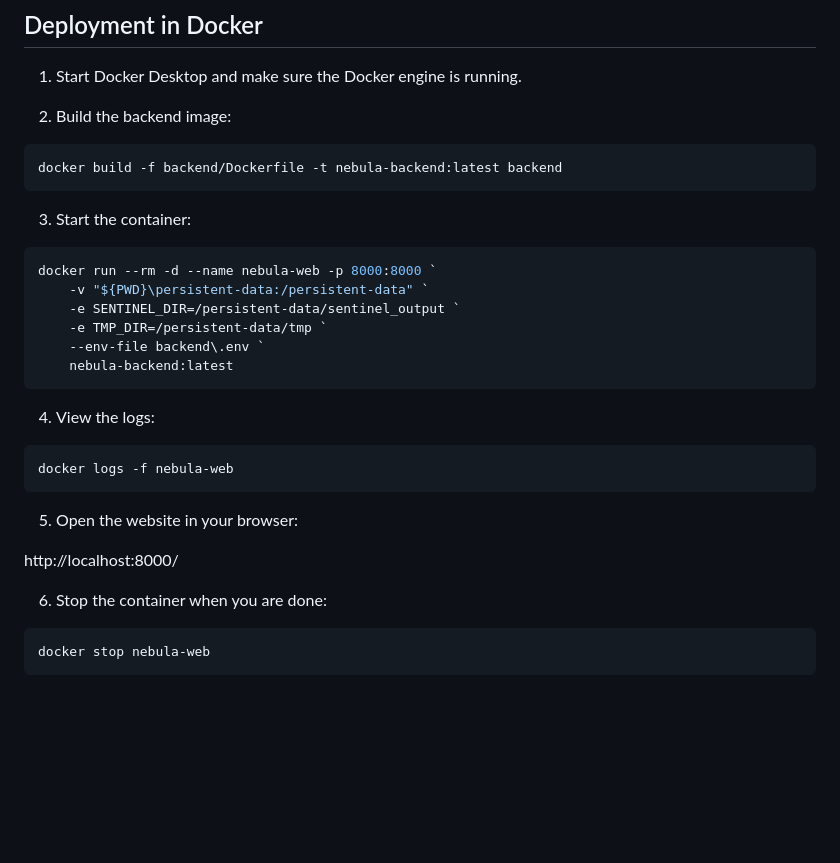
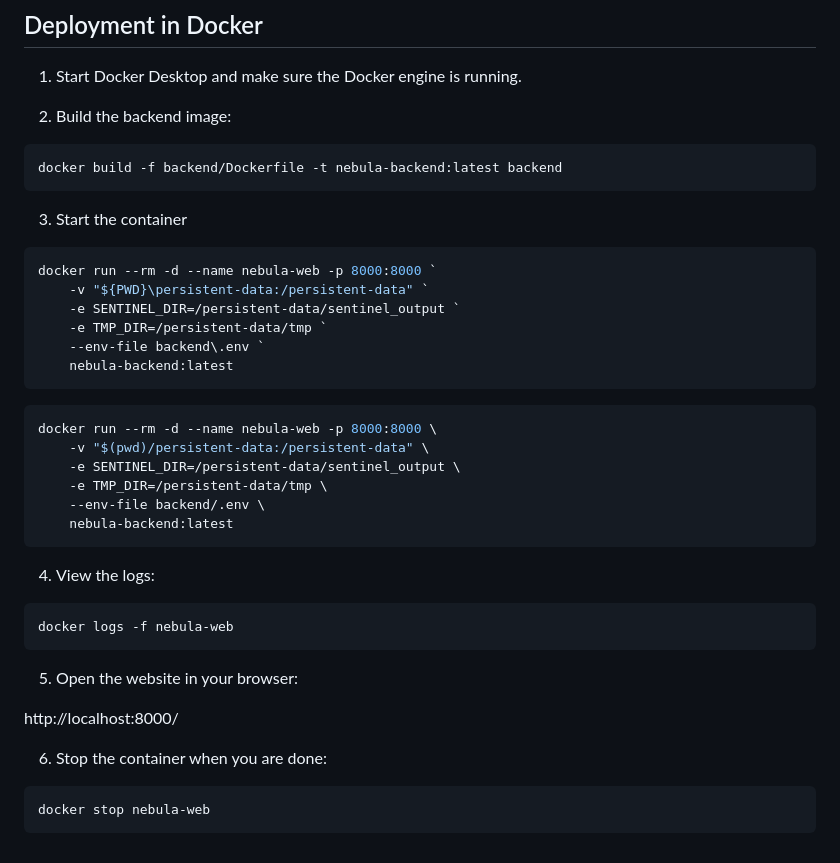
Before and after one commit to mbreitenhuber/soil_health_monitoring, a Markdown page: README.md, the part around the change. GitHub-like rendering; blank space fills up the shorter version.

Commit message:
Readme adjustments for macos

````diff
--- a/README.md
+++ b/README.md
@@ -51,11 +51,11 @@ The generated results can support farmers, agronomists, and researchers in both
 
 2. Build the backend image:
 
-```powershell
+```powershell/bash
 docker build -f backend/Dockerfile -t nebula-backend:latest backend
 ```
 
-3. Start the container:
+3. Start the container
 
 ```powershell
 docker run --rm -d --name nebula-web -p 8000:8000 `
@@ -66,9 +66,18 @@ docker run --rm -d --name nebula-web -p 8000:8000 `
 	nebula-backend:latest
 ```
 
+```bash
+docker run --rm -d --name nebula-web -p 8000:8000 \
+	-v "$(pwd)/persistent-data:/persistent-data" \
+	-e SENTINEL_DIR=/persistent-data/sentinel_output \
+	-e TMP_DIR=/persistent-data/tmp \
+	--env-file backend/.env \
+	nebula-backend:latest
+```
+
 4. View the logs:
 
-```powershell
+```powershell/bash
 docker logs -f nebula-web
 ```
 
@@ -78,6 +87,6 @@ http://localhost:8000/
 
 6. Stop the container when you are done:
 
-```powershell
+```powershell/bash
 docker stop nebula-web
 ```
````
